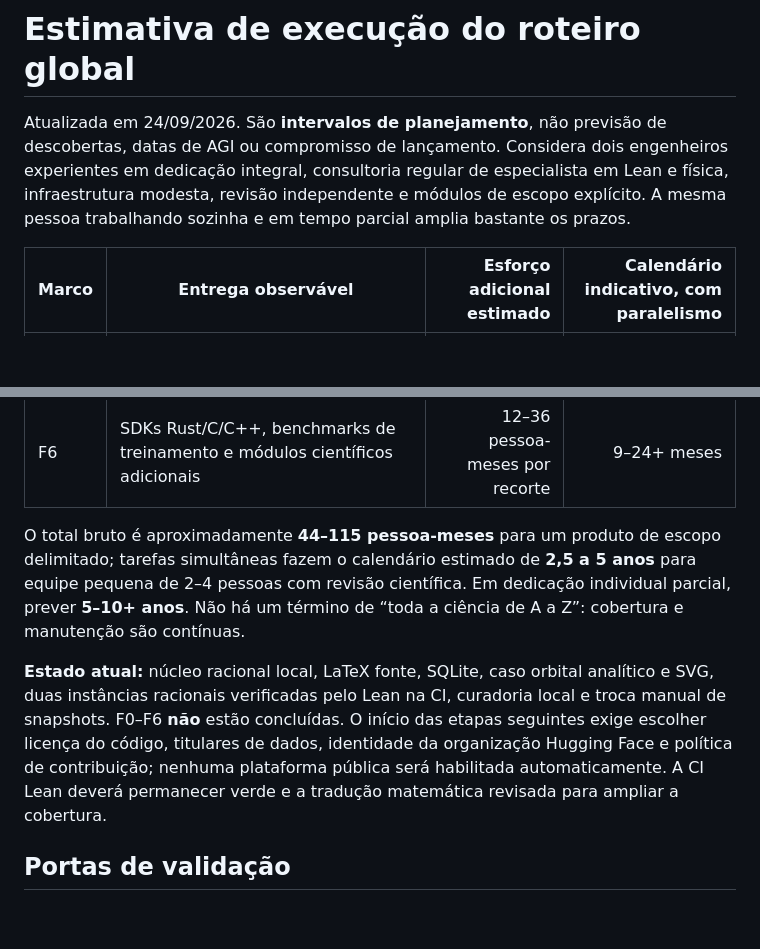
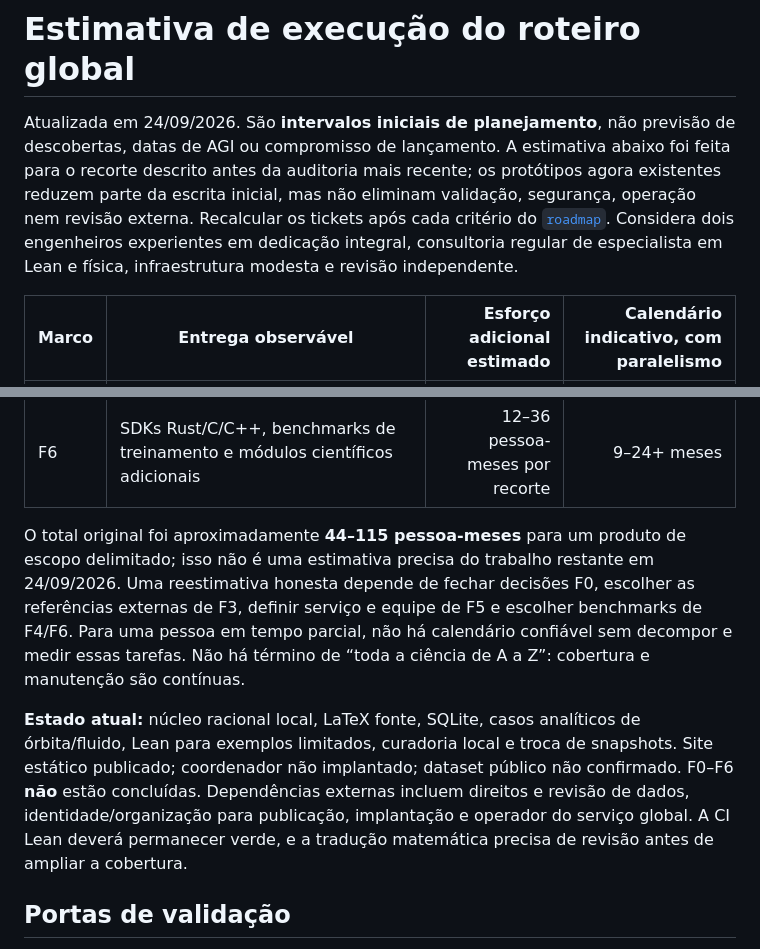
Before and after one commit to 3scud3r0/Nabla-Math, a Markdown page: docs/ESTIMATIVA_EXECUCAO.md, 2 parts joined by grey strips. Drawn GitHub-style; blank space fills up the shorter version.

Commit message:
docs: mark estimates as pre-audit planning ranges

```diff
--- a/docs/ESTIMATIVA_EXECUCAO.md
+++ b/docs/ESTIMATIVA_EXECUCAO.md
@@ -1,6 +1,6 @@
 # Estimativa de execução do roteiro global
 
-Atualizada em 24/09/2026. São **intervalos de planejamento**, não previsão de descobertas, datas de AGI ou compromisso de lançamento. Considera dois engenheiros experientes em dedicação integral, consultoria regular de especialista em Lean e física, infraestrutura modesta, revisão independente e módulos de escopo explícito. A mesma pessoa trabalhando sozinha e em tempo parcial amplia bastante os prazos.
+Atualizada em 24/09/2026. São **intervalos iniciais de planejamento**, não previsão de descobertas, datas de AGI ou compromisso de lançamento. A estimativa abaixo foi feita para o recorte descrito antes da auditoria mais recente; os protótipos agora existentes reduzem parte da escrita inicial, mas não eliminam validação, segurança, operação nem revisão externa. Recalcular os tickets após cada critério do [`roadmap`](ROADMAP_GLOBAL_RESEARCH.md). Considera dois engenheiros experientes em dedicação integral, consultoria regular de especialista em Lean e física, infraestrutura modesta e revisão independente.
 
 | Marco | Entrega observável | Esforço adicional estimado | Calendário indicativo, com paralelismo |
 | --- | --- | ---: | ---: |
@@ -12,9 +12,9 @@ Atualizada em 24/09/2026. São **intervalos de planejamento**, não previsão de
 | F5 | Serviço multiusuário seguro, verificação redundante, atribuição, métricas auditáveis e operação | 12–30 pessoa-meses | 9–20 meses |
 | F6 | SDKs Rust/C/C++, benchmarks de treinamento e módulos científicos adicionais | 12–36 pessoa-meses por recorte | 9–24+ meses |
 
-O total bruto é aproximadamente **44–115 pessoa-meses** para um produto de escopo delimitado; tarefas simultâneas fazem o calendário estimado de **2,5 a 5 anos** para equipe pequena de 2–4 pessoas com revisão científica. Em dedicação individual parcial, prever **5–10+ anos**. Não há um término de “toda a ciência de A a Z”: cobertura e manutenção são contínuas.
+O total original foi aproximadamente **44–115 pessoa-meses** para um produto de escopo delimitado; isso não é uma estimativa precisa do trabalho restante em 24/09/2026. Uma reestimativa honesta depende de fechar decisões F0, escolher as referências externas de F3, definir serviço e equipe de F5 e escolher benchmarks de F4/F6. Para uma pessoa em tempo parcial, não há calendário confiável sem decompor e medir essas tarefas. Não há término de “toda a ciência de A a Z”: cobertura e manutenção são contínuas.
 
-**Estado atual:** núcleo racional local, LaTeX fonte, SQLite, caso orbital analítico e SVG, duas instâncias racionais verificadas pelo Lean na CI, curadoria local e troca manual de snapshots. F0–F6 **não** estão concluídas. O início das etapas seguintes exige escolher licença do código, titulares de dados, identidade da organização Hugging Face e política de contribuição; nenhuma plataforma pública será habilitada automaticamente. A CI Lean deverá permanecer verde e a tradução matemática revisada para ampliar a cobertura.
+**Estado atual:** núcleo racional local, LaTeX fonte, SQLite, casos analíticos de órbita/fluido, Lean para exemplos limitados, curadoria local e troca de snapshots. Site estático publicado; coordenador não implantado; dataset público não confirmado. F0–F6 **não** estão concluídas. Dependências externas incluem direitos e revisão de dados, identidade/organização para publicação, implantação e operador do serviço global. A CI Lean deverá permanecer verde, e a tradução matemática precisa de revisão antes de ampliar a cobertura.
 
 ## Portas de validação
 
```
